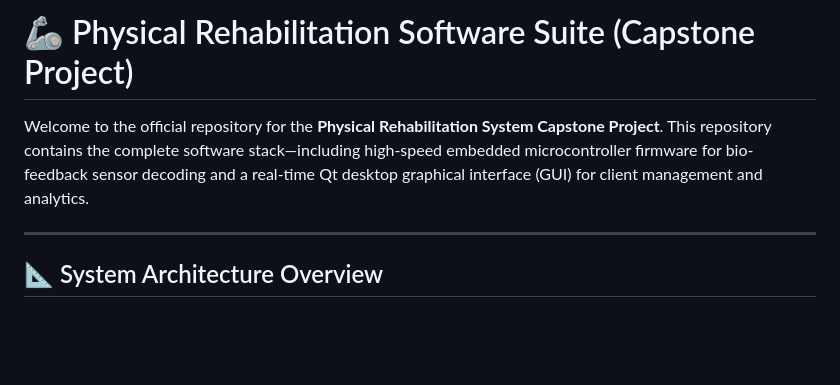
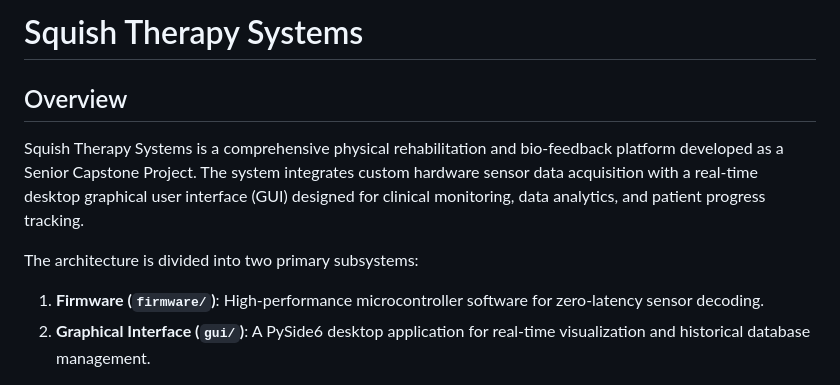
Before and after one commit to jpetty1117/FlexSense, a Markdown page: README.md, the part around one of its changes. Drawn GitHub-style; blank space fills up the shorter version.

```diff
--- a/README.md
+++ b/README.md
@@ -1,8 +1,10 @@
-# 🦾 Physical Rehabilitation Software Suite (Capstone Project)
+# Squish Therapy Systems
 
-Welcome to the official repository for the **Physical Rehabilitation System Capstone Project**. This repository contains the complete software stack—including high-speed embedded microcontroller firmware for bio-feedback sensor decoding and a real-time Qt desktop graphical interface (GUI) for client management and analytics.
+## Overview
 
----
+Squish Therapy Systems is a comprehensive physical rehabilitation and bio-feedback platform developed as a Senior Capstone Project. The system integrates custom hardware sensor data acquisition with a real-time desktop graphical user interface (GUI) designed for clinical monitoring, data analytics, and patient progress tracking.
 
-## 📐 System Architecture Overview
+The architecture is divided into two primary subsystems:
+1. **Firmware (`firmware/`)**: High-performance microcontroller software for zero-latency sensor decoding.
+2. **Graphical Interface (`gui/`)**: A PySide6 desktop application for real-time visualization and historical database management.
 
```
Also changed, not shown: other parts of README.md (+45 -61 lines).
